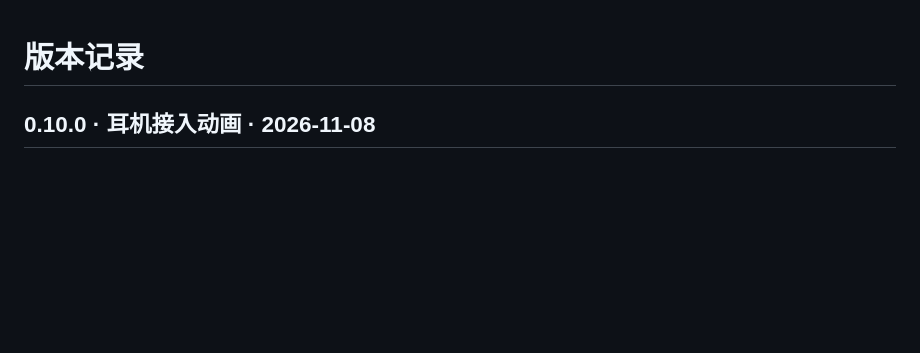
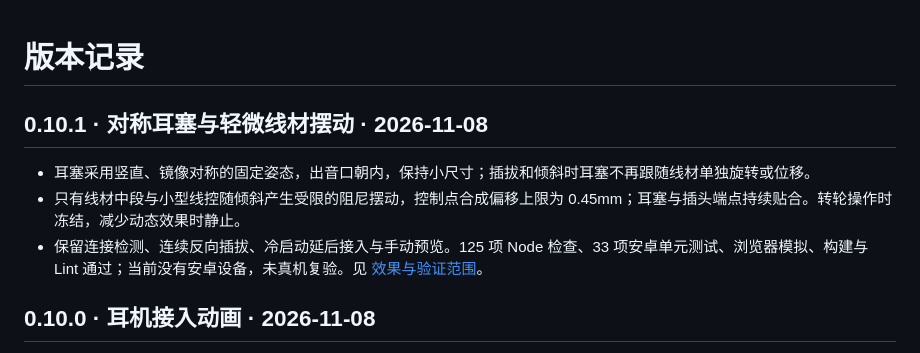
Before and after one commit to Lsyn-18/Pocket-Classic, a Markdown page: CHANGELOG.md, the part around the change. Drawn GitHub-style; blank space fills up the shorter version.

```diff
--- a/CHANGELOG.md
+++ b/CHANGELOG.md
@@ -1,4 +1,10 @@
 # 版本记录
+
+## 0.10.1 · 对称耳塞与轻微线材摆动 · 2026-11-08
+
+- 耳塞采用竖直、镜像对称的固定姿态，出音口朝内，保持小尺寸；插拔和倾斜时耳塞不再跟随线材单独旋转或位移。
+- 只有线材中段与小型线控随倾斜产生受限的阻尼摆动，控制点合成偏移上限为 0.45mm；耳塞与插头端点持续贴合。转轮操作时冻结，减少动态效果时静止。
+- 保留连接检测、连续反向插拔、冷启动延后接入与手动预览。125 项 Node 检查、33 项安卓单元测试、浏览器模拟、构建与 Lint 通过；当前没有安卓设备，未真机复验。见 [效果与验证范围](docs/HEADPHONES.md)。
 
 ## 0.10.0 · 耳机接入动画 · 2026-11-08
 
```
Also changed, not shown: README.md (+4 -4 lines), docs/HEADPHONES.md (+7 -5 lines), docs/images/headphones-compact.jpg, 8 other files.
